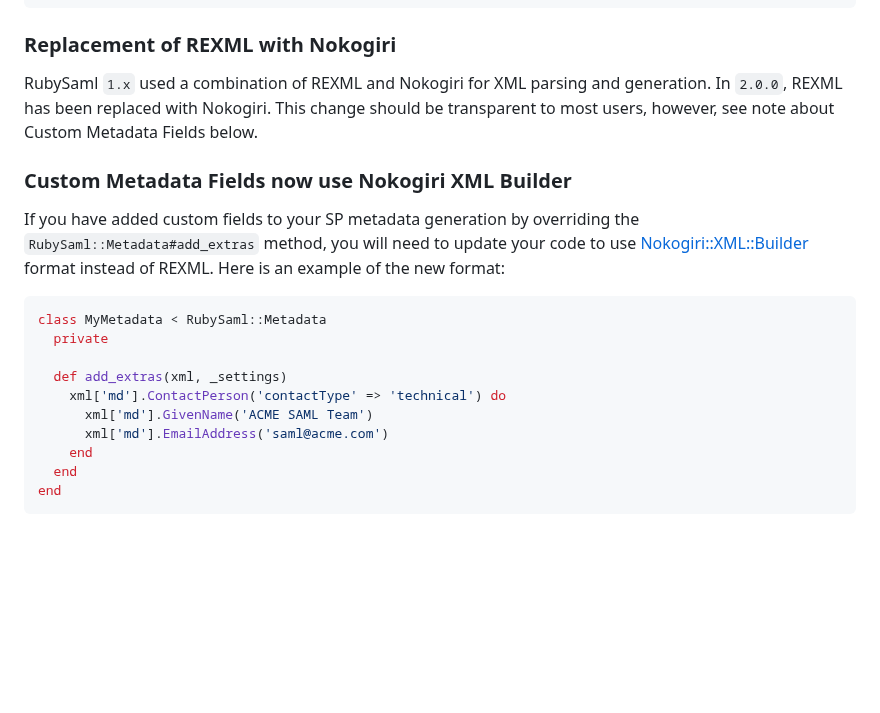
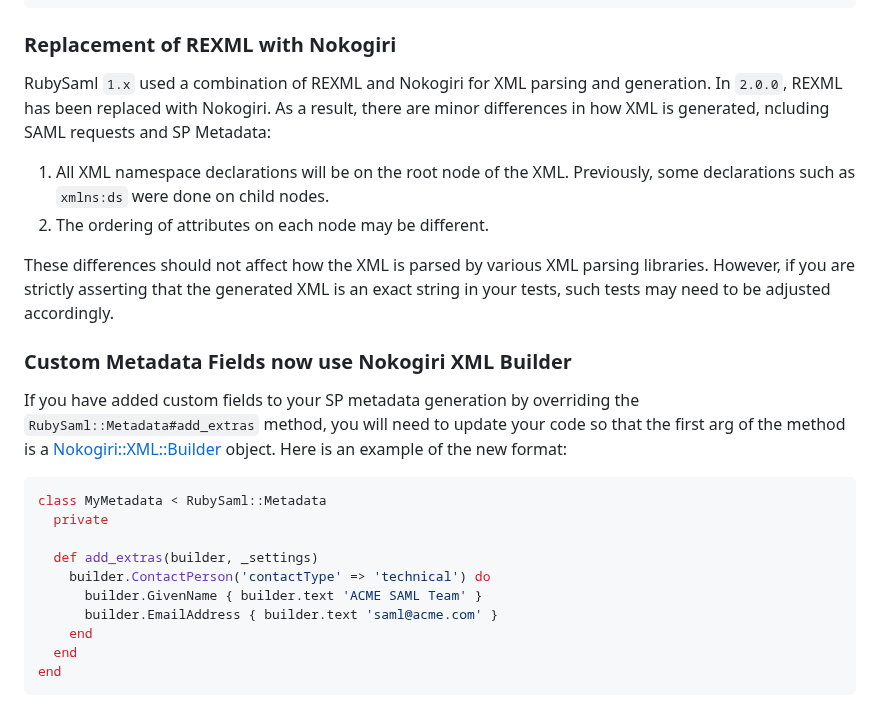
Before and after one commit to SAML-Toolkits/ruby-saml, a Markdown page: UPGRADING.md, the part around the change. GitHub-like rendering; blank space fills up the shorter version.

Commit message:
Update UPGRADING.md for REXML to Nokogiri changes

````diff
--- a/UPGRADING.md
+++ b/UPGRADING.md
@@ -74,24 +74,33 @@ settings.security[:signature_method] = RubySaml::XML::RSA_SHA1
 ### Replacement of REXML with Nokogiri
 
 RubySaml `1.x` used a combination of REXML and Nokogiri for XML parsing and generation.
-In `2.0.0`, REXML has been replaced with Nokogiri. This change should be transparent
-to most users, however, see note about Custom Metadata Fields below.
+In `2.0.0`, REXML has been replaced with Nokogiri. As a result, there are minor differences
+in how XML is generated, ncluding SAML requests and SP Metadata:
+
+1. All XML namespace declarations will be on the root node of the XML. Previously,
+   some declarations such as `xmlns:ds` were done on child nodes.
+2. The ordering of attributes on each node may be different.
+
+These differences should not affect how the XML is parsed by various XML parsing libraries.
+However, if you are strictly asserting that the generated XML is an exact string in your tests,
+such tests may need to be adjusted accordingly.
 
 ### Custom Metadata Fields now use Nokogiri XML Builder
 
 If you have added custom fields to your SP metadata generation by overriding
-the `RubySaml::Metadata#add_extras` method, you will need to update your code to use
-[Nokogiri::XML::Builder](https://nokogiri.org/rdoc/Nokogiri/XML/Builder.html) format
-instead of REXML. Here is an example of the new format:
+the `RubySaml::Metadata#add_extras` method, you will need to update your code
+so that the first arg of the method is a
+[Nokogiri::XML::Builder](https://nokogiri.org/rdoc/Nokogiri/XML/Builder.html)
+object. Here is an example of the new format:
 
 ```ruby
 class MyMetadata < RubySaml::Metadata
   private
 
-  def add_extras(xml, _settings)
-    xml['md'].ContactPerson('contactType' => 'technical') do
-      xml['md'].GivenName('ACME SAML Team')
-      xml['md'].EmailAddress('saml@acme.com')
+  def add_extras(builder, _settings)
+    builder.ContactPerson('contactType' => 'technical') do
+      builder.GivenName { builder.text 'ACME SAML Team' }
+      builder.EmailAddress { builder.text 'saml@acme.com' }
     end
   end
 end
````
